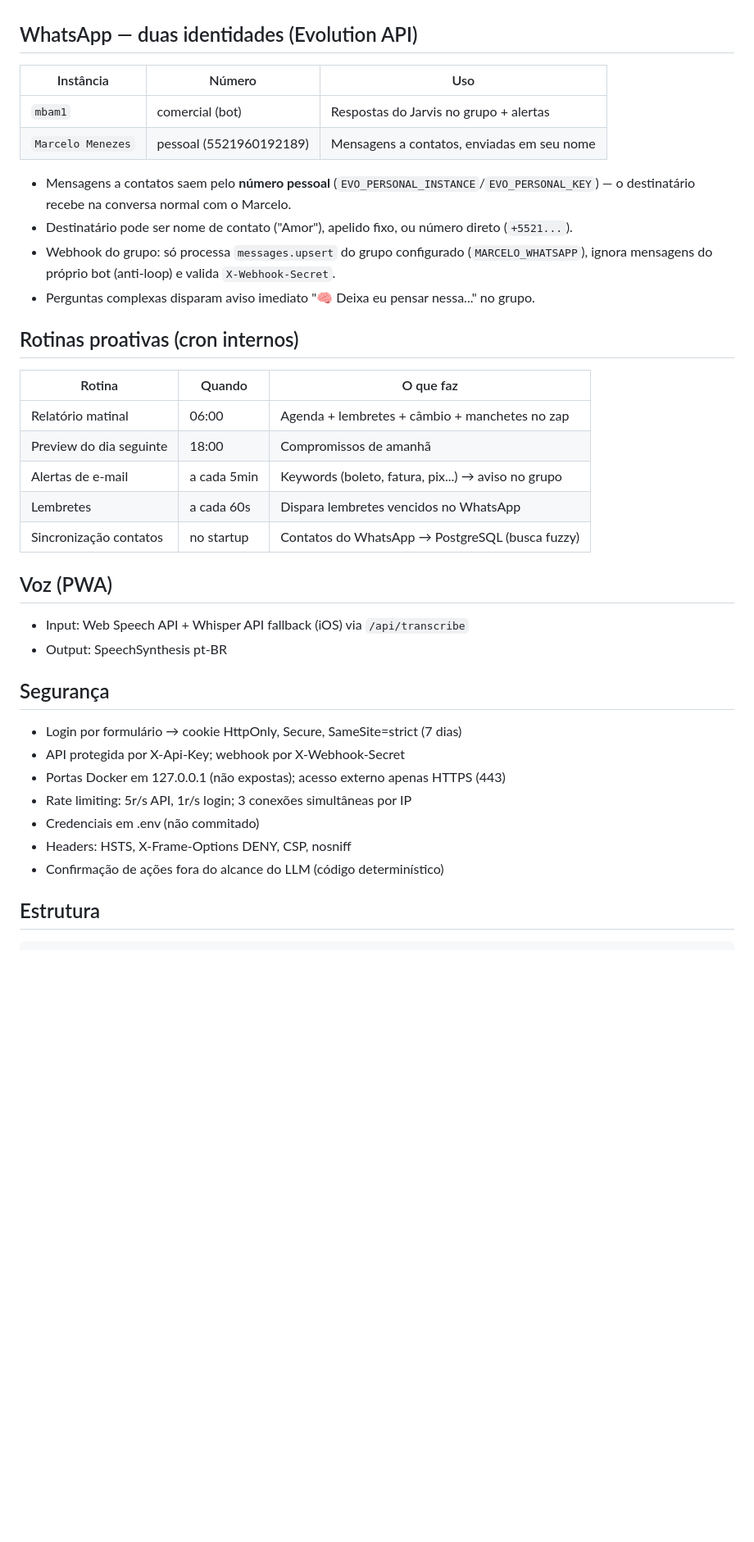
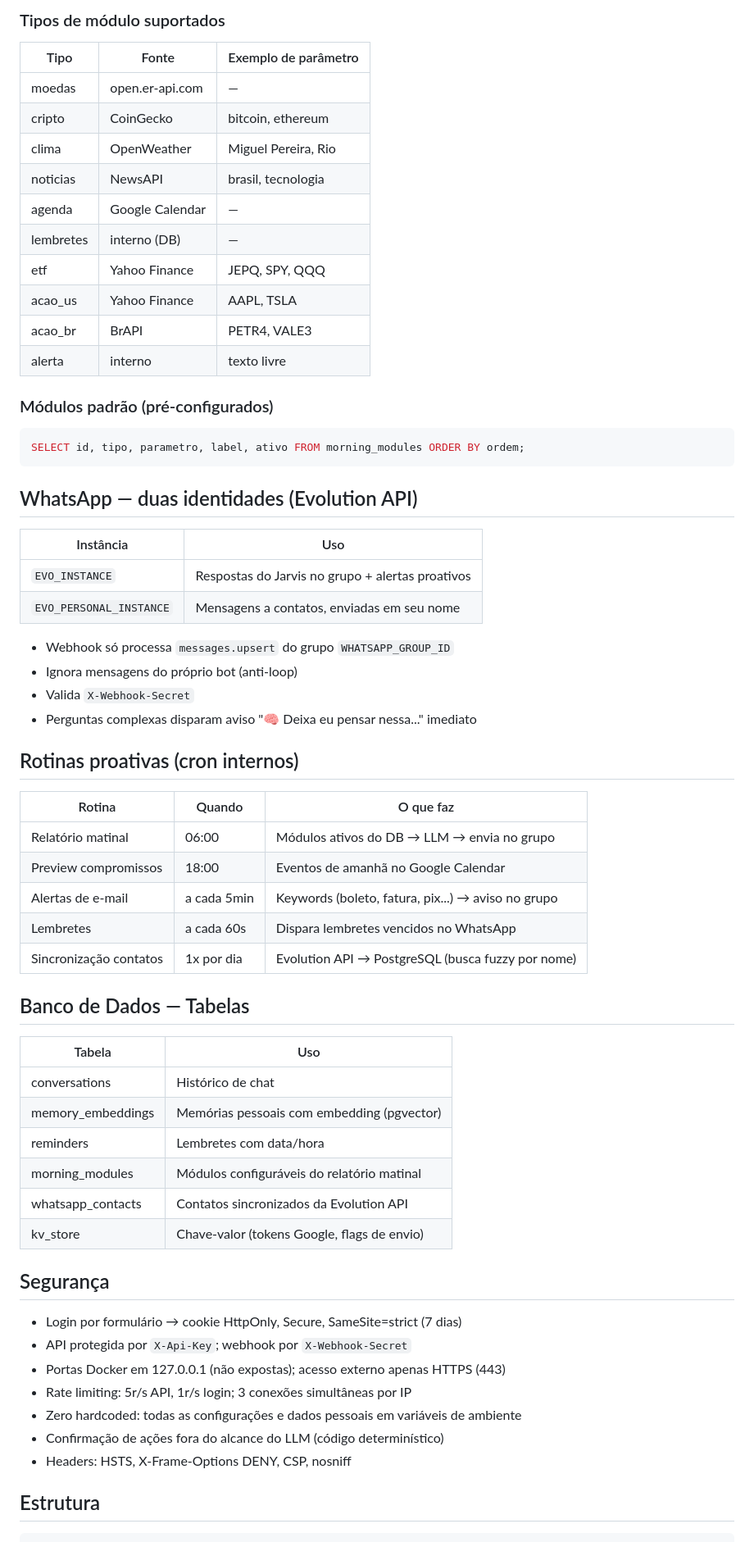
Before and after one commit to Mfdemenezes/jarvis, a Markdown page: README.md, the part around one of its changes. Shown at 82% size. Drawn GitHub-style; blank space fills up the shorter version.

````diff
--- a/README.md
+++ b/README.md
@@ -64,42 +79,66 @@ entram no cache de respostas.
+### Tipos de módulo suportados
+
+| Tipo       | Fonte          | Exemplo de parâmetro     |
+|------------|----------------|--------------------------|
+| moedas     | open.er-api.com| —                        |
+| cripto     | CoinGecko      | bitcoin, ethereum        |
+| clima      | OpenWeather    | Miguel Pereira, Rio      |
+| noticias   | NewsAPI        | brasil, tecnologia       |
+| agenda     | Google Calendar| —                        |
+| lembretes  | interno (DB)   | —                        |
+| etf        | Yahoo Finance  | JEPQ, SPY, QQQ           |
+| acao_us    | Yahoo Finance  | AAPL, TSLA               |
+| acao_br    | BrAPI          | PETR4, VALE3             |
+| alerta     | interno        | texto livre              |
+
+### Módulos padrão (pré-configurados)
+
+```sql
+SELECT id, tipo, parametro, label, ativo FROM morning_modules ORDER BY ordem;
+```
 
 ## WhatsApp — duas identidades (Evolution API)
 
-| Instância         | Número                     | Uso                                          |
-|-------------------|----------------------------|----------------------------------------------|
-| `mbam1`           | comercial (bot)            | Respostas do Jarvis no grupo + alertas       |
-| `Marcelo Menezes` | pessoal (5521960192189)    | Mensagens a contatos, enviadas em seu nome   |
+| Instância          | Uso                                              |
+|--------------------|--------------------------------------------------|
+| `EVO_INSTANCE`     | Respostas do Jarvis no grupo + alertas proativos |
+| `EVO_PERSONAL_INSTANCE` | Mensagens a contatos, enviadas em seu nome  |
 
-- Mensagens a contatos saem pelo **número pessoal** (`EVO_PERSONAL_INSTANCE`/`EVO_PERSONAL_KEY`) —
-  o destinatário recebe na conversa normal com o Marcelo.
-- Destinatário pode ser nome de contato ("Amor"), apelido fixo, ou número direto (`+5521...`).
-- Webhook do grupo: só processa `messages.upsert` do grupo configurado (`MARCELO_WHATSAPP`),
-  ignora mensagens do próprio bot (anti-loop) e valida `X-Webhook-Secret`.
-- Perguntas complexas disparam aviso imediato "🧠 Deixa eu pensar nessa..." no grupo.
+- Webhook só processa `messages.upsert` do grupo `WHATSAPP_GROUP_ID`
+- Ignora mensagens do próprio bot (anti-loop)
+- Valida `X-Webhook-Secret`
+- Perguntas complexas disparam aviso "🧠 Deixa eu pensar nessa..." imediato
 
 ## Rotinas proativas (cron internos)
 
-| Rotina                  | Quando       | O que faz                                      |
-|-------------------------|--------------|------------------------------------------------|
-| Relatório matinal       | 06:00        | Agenda + lembretes + câmbio + manchetes no zap |
-| Preview do dia seguinte | 18:00        | Compromissos de amanhã                          |
-| Alertas de e-mail       | a cada 5min  | Keywords (boleto, fatura, pix...) → aviso no grupo |
-| Lembretes               | a cada 60s   | Dispara lembretes vencidos no WhatsApp          |
-| Sincronização contatos  | no startup   | Contatos do WhatsApp → PostgreSQL (busca fuzzy) |
+| Rotina                  | Quando      | O que faz                                         |
+|-------------------------|-------------|---------------------------------------------------|
+| Relatório matinal       | 06:00       | Módulos ativos do DB → LLM → envia no grupo       |
+| Preview compromissos    | 18:00       | Eventos de amanhã no Google Calendar              |
+| Alertas de e-mail       | a cada 5min | Keywords (boleto, fatura, pix...) → aviso no grupo|
+| Lembretes               | a cada 60s  | Dispara lembretes vencidos no WhatsApp            |
+| Sincronização contatos  | 1x por dia  | Evolution API → PostgreSQL (busca fuzzy por nome) |
 
-## Voz (PWA)
+## Banco de Dados — Tabelas
 
-- Input: Web Speech API + Whisper API fallback (iOS) via `/api/transcribe`
-- Output: SpeechSynthesis pt-BR
+| Tabela               | Uso                                              |
+|----------------------|--------------------------------------------------|
+| conversations        | Histórico de chat                                |
+| memory_embeddings    | Memórias pessoais com embedding (pgvector)       |
+| reminders            | Lembretes com data/hora                          |
+| morning_modules      | Módulos configuráveis do relatório matinal       |
+| whatsapp_contacts    | Contatos sincronizados da Evolution API          |
+| kv_store             | Chave-valor (tokens Google, flags de envio)      |
 
 ## Segurança
 
 - Login por formulário → cookie HttpOnly, Secure, SameSite=strict (7 dias)
-- API protegida por X-Api-Key; webhook por X-Webhook-Secret
+- API protegida por `X-Api-Key`; webhook por `X-Webhook-Secret`
 - Portas Docker em 127.0.0.1 (não expostas); acesso externo apenas HTTPS (443)
 - Rate limiting: 5r/s API, 1r/s login; 3 conexões simultâneas por IP
-- Credenciais em .env (não commitado)
+- Zero hardcoded: todas as configurações e dados pessoais em variáveis de ambiente
+- Confirmação de ações fora do alcance do LLM (código determinístico)
 - Headers: HSTS, X-Frame-Options DENY, CSP, nosniff
-- Confirmação de ações fora do alcance do LLM (código determinístico)
 
 ## Estrutura
 
````
Also changed, not shown: other parts of README.md (+106 -53 lines).
